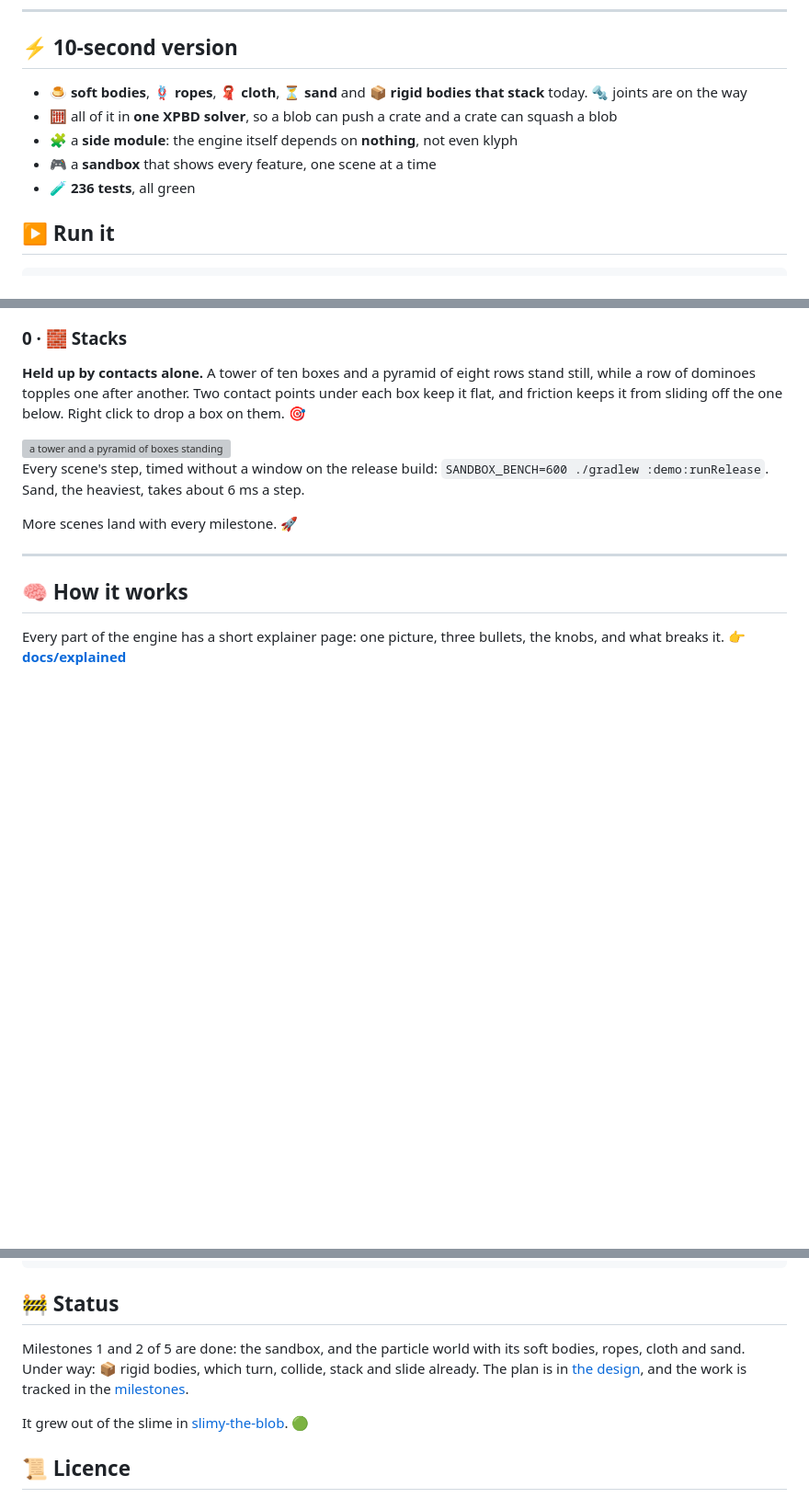
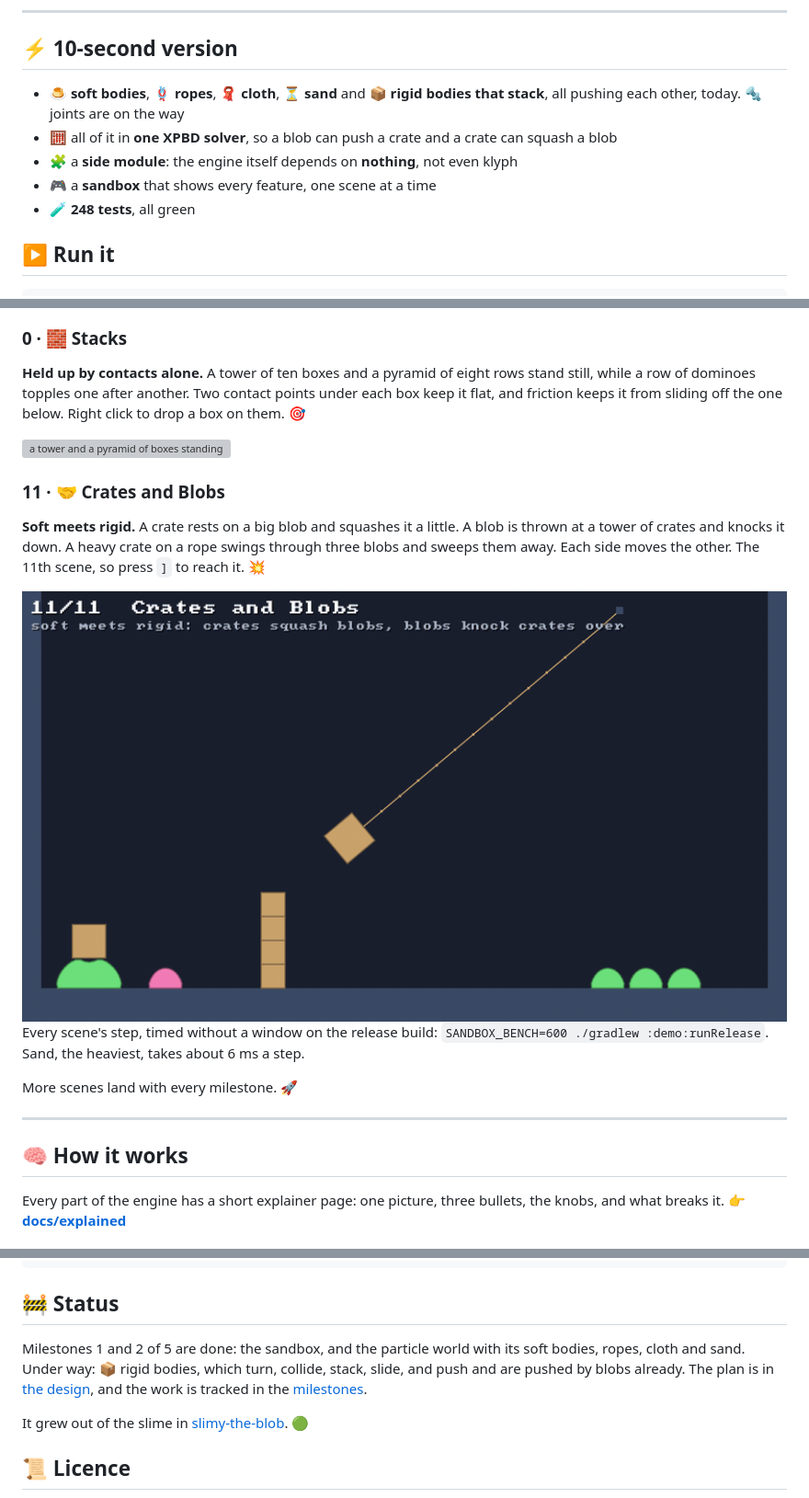
Before and after one commit to pererikbergman/klyph-physics, a Markdown page: README.md, 3 parts joined by grey strips. Shown at 92% size. Drawn GitHub-style; pictures changed too: docs/img/coupling.gif (added); blank space fills up the shorter version; grey boxes are pictures that could not be loaded.

```diff
--- a/README.md
+++ b/README.md
@@ -11,11 +11,11 @@
 
 ## ⚡ 10-second version
 
-- 🍮 **soft bodies**, 🪢 **ropes**, 🧣 **cloth**, ⏳ **sand** and 📦 **rigid bodies that stack** today. 🔩 joints are on the way
+- 🍮 **soft bodies**, 🪢 **ropes**, 🧣 **cloth**, ⏳ **sand** and 📦 **rigid bodies that stack**, all pushing each other, today. 🔩 joints are on the way
 - 🧮 all of it in **one XPBD solver**, so a blob can push a crate and a crate can squash a blob
 - 🧩 a **side module**: the engine itself depends on **nothing**, not even klyph
 - 🎮 a **sandbox** that shows every feature, one scene at a time
-- 🧪 **236 tests**, all green
+- 🧪 **248 tests**, all green
 
 ## ▶️ Run it
 
@@ -126,6 +126,14 @@ friction keeps it from sliding off the one below. Right click to drop a box on t
 
 <img src="docs/img/stacking.gif" alt="a tower and a pyramid of boxes standing while a row of dominoes topples" width="100%">
 
+### 11 · 🤝 Crates and Blobs
+
+**Soft meets rigid.** A crate rests on a big blob and squashes it a little. A blob is thrown at a
+tower of crates and knocks it down. A heavy crate on a rope swings through three blobs and sweeps
+them away. Each side moves the other. The 11th scene, so press `]` to reach it. 💥
+
+<img src="docs/img/coupling.gif" alt="a crate on a blob, a blob knocking down a tower of crates, a crate on a rope swinging through blobs" width="100%">
+
 Every scene's step, timed without a window on the release build:
 `SANDBOX_BENCH=600 ./gradlew :demo:runRelease`. Sand, the heaviest, takes about 6 ms a step.
 
@@ -158,7 +166,7 @@ SANDBOX_BENCH=600 ./gradlew :demo:runRelease        # time every scene's step
 ## 🚧 Status
 
 Milestones 1 and 2 of 5 are done: the sandbox, and the particle world with its soft bodies, ropes,
-cloth and sand. Under way: 📦 rigid bodies, which turn, collide, stack and slide already. The plan is in [the design](docs/specs/2026-11-10-klyph-physics-design.md), and
+cloth and sand. Under way: 📦 rigid bodies, which turn, collide, stack, slide, and push and are pushed by blobs already. The plan is in [the design](docs/specs/2026-11-10-klyph-physics-design.md), and
 the work is tracked in the [milestones](../../milestones).
 
 It grew out of the slime in [slimy-the-blob](https://github.com/pererikbergman/slimy-the-blob). 🟢
```
Also changed, not shown: docs/explained/README.md (+1 -0 lines), docs/explained/coupling.md (added, +92 -0 lines), docs/img/coupling.png (added), 11 other files.
